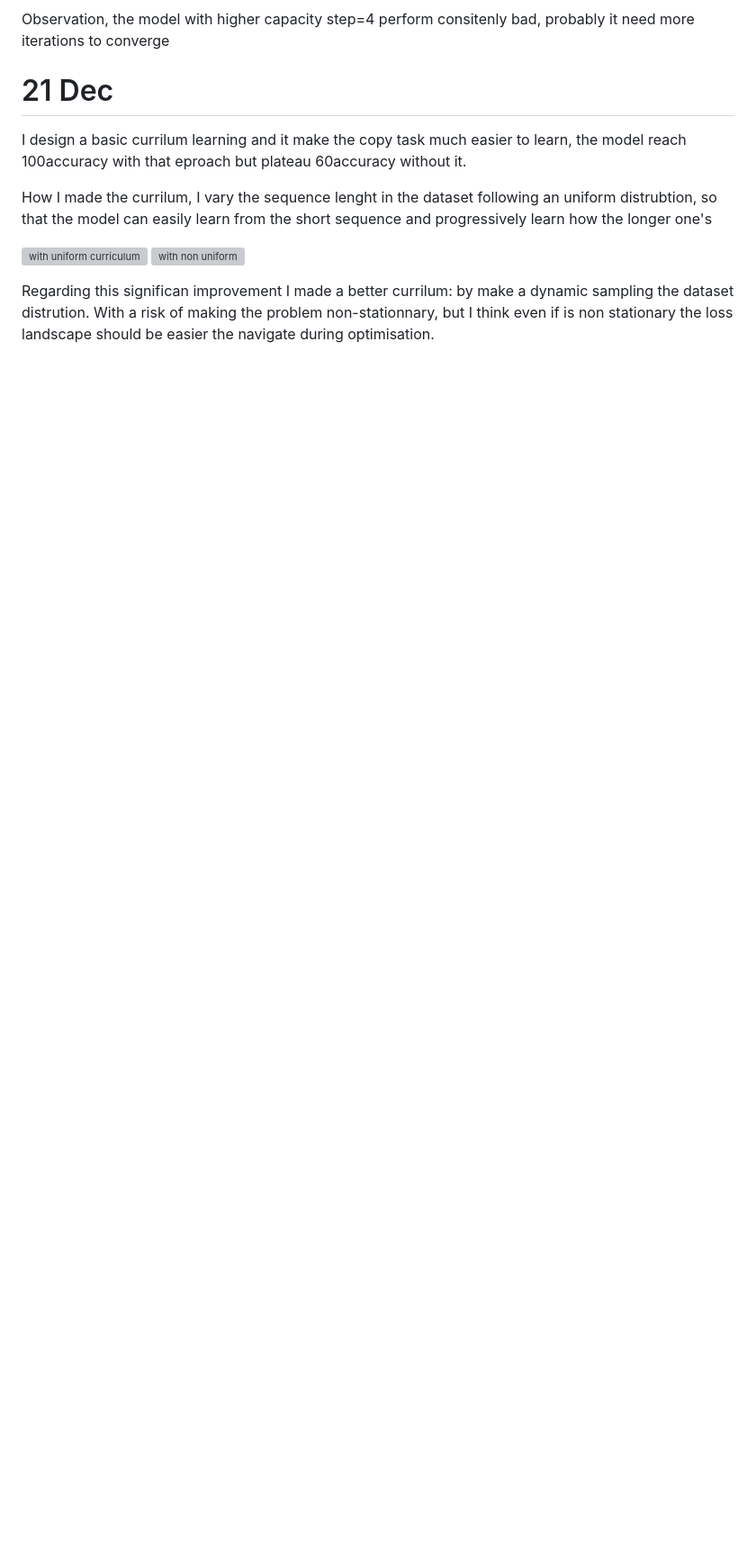
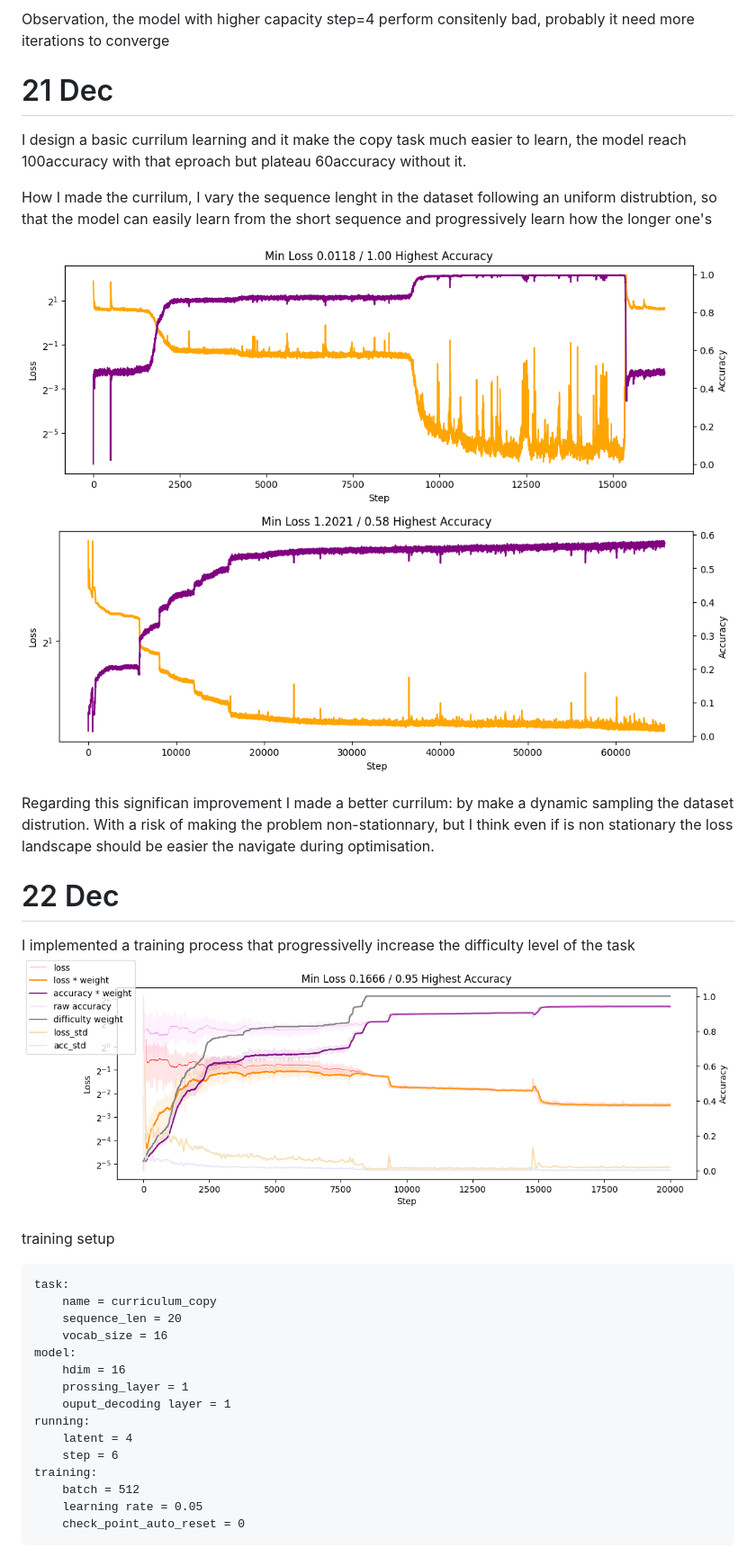
Before and after one commit to domguia/thinker, a Markdown page: experiment.log.md, the part around the change printed below. Shown: that part at 90% size. Rendered like a GitHub page; pictures changed too: exp_logs/loss_curriculum_copytask_acc_16hdim_latent4_step6_batch512_22dec_exp.png (added), exp_logs/loss_non-uniform_copytask_acc_16hdim_latent4_step8_batch1024_20dec_exp.png (added), exp_logs/loss_uniform_copytask_acc_16hdim_latent4_step8_batch1024_20dec_exp.png (added); blank space fills up the shorter version; grey boxes are pictures that could not be loaded.

Commit message:
fix currilum learning

````diff
--- a/experiment.log.md
+++ b/experiment.log.md
@@ -124,7 +124,31 @@ I design a basic currilum learning and it make the copy task much easier to lear
 
 How I made the currilum, I vary the sequence lenght in the dataset following an uniform distrubtion, so that the model can easily learn from the short sequence and progressively learn how the longer one's
 
-![with uniform curriculum](/exp_logs/loss_uniform_copytask_acc_16hdim_latent8_step4_batch1024_20dec_exp.png)
-![with non uniform](/exp_logs/loss_non-uniform_copytask_acc_16hdim_latent8_step4_batch1024_20dec_exp.png)
+![with uniform curriculum](/exp_logs/loss_uniform_copytask_acc_16hdim_latent4_step8_batch1024_20dec_exp.png)
+![with non uniform](/exp_logs/loss_non-uniform_copytask_acc_16hdim_latent4_step8_batch1024_20dec_exp.png)
 
 Regarding this significan improvement I made a better currilum: by make a dynamic sampling the dataset distrution. With a risk of making the problem non-stationnary, but I think even if is non stationary the loss landscape should be easier the navigate during optimisation.
+
+# 22 Dec
+I implemented a training process that progressivelly increase the difficulty level of the task
+![curriculum based](/exp_logs/loss_curriculum_copytask_acc_16hdim_latent4_step6_batch512_22dec_exp.png)
+
+training setup
+```
+task:
+    name = curriculum_copy
+    sequence_len = 20
+    vocab_size = 16
+model:
+    hdim = 16
+    prossing_layer = 1
+    ouput_decoding layer = 1
+running:
+    latent = 4
+    step = 6
+training:
+    batch = 512
+    learning rate = 0.05
+    check_point_auto_reset = 0
+```
+
````
Also changed, not shown: other parts of experiment.log.md (+21 -0 lines), exp_logs/loss_curriculum_copytask-vocabsize_32_seq-len-40_16hdim_latent4_step6_batch512_22dec_exp.png (added), exp_logs/loss_curriculum_copytask_seq-len-40_16hdim_latent4_step6_batch512_22dec_exp.png (added), 4 other files.
